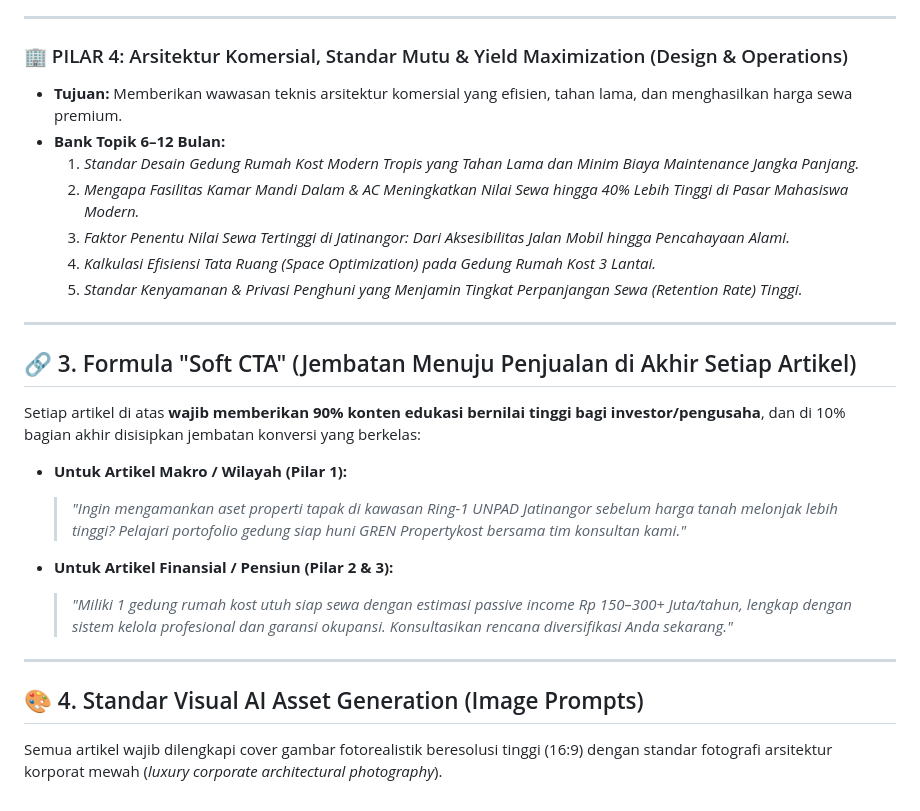
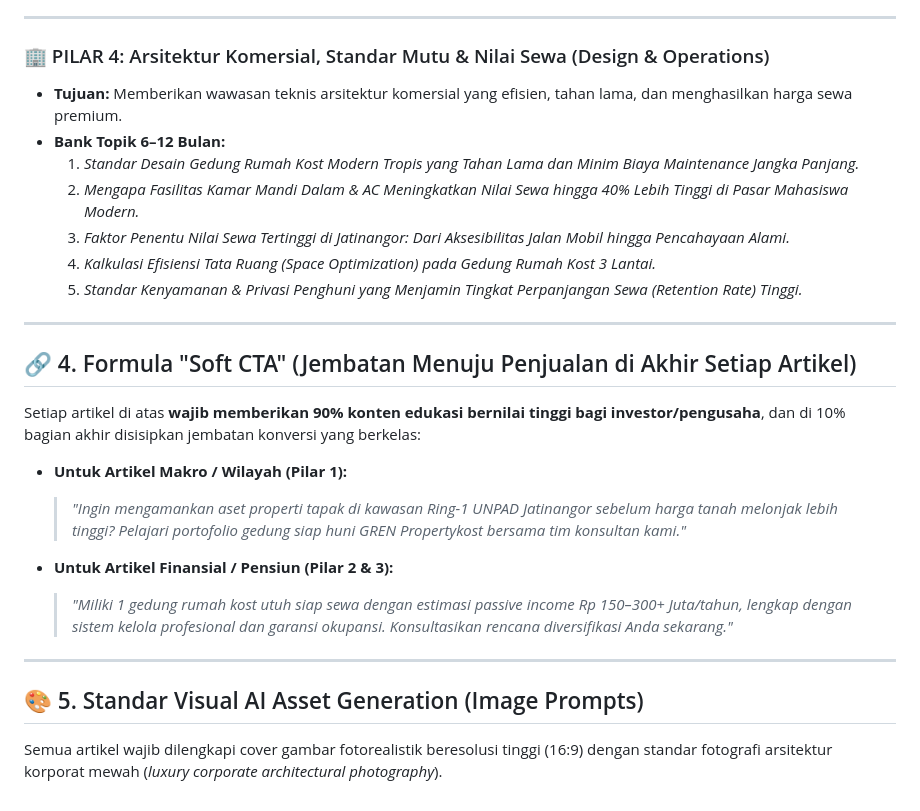
Before and after one commit to nugiwabot/LP-GREN-31-Agustus-2026, a Markdown page: EDITORIAL_CONTENT_PILLARS_MASTER.md, the part around one of its changes. Rendered like a GitHub page.

```diff
--- a/EDITORIAL_CONTENT_PILLARS_MASTER.md
+++ b/EDITORIAL_CONTENT_PILLARS_MASTER.md
@@ -81,7 +104,7 @@ Konten ini secara sadar **menghindari topik receh mahasiswa / pencari sewa kamar
 
 ---
 
-### 🏢 PILAR 4: Arsitektur Komersial, Standar Mutu & Yield Maximization (Design & Operations)
+### 🏢 PILAR 4: Arsitektur Komersial, Standar Mutu & Nilai Sewa (Design & Operations)
 * **Tujuan:** Memberikan wawasan teknis arsitektur komersial yang efisien, tahan lama, dan menghasilkan harga sewa premium.
 * **Bank Topik 6–12 Bulan:**
   1. *Standar Desain Gedung Rumah Kost Modern Tropis yang Tahan Lama dan Minim Biaya Maintenance Jangka Panjang.*
@@ -92,7 +115,7 @@ Konten ini secara sadar **menghindari topik receh mahasiswa / pencari sewa kamar
 
 ---
 
-## 🔗 3. Formula "Soft CTA" (Jembatan Menuju Penjualan di Akhir Setiap Artikel)
+## 🔗 4. Formula "Soft CTA" (Jembatan Menuju Penjualan di Akhir Setiap Artikel)
 
 Setiap artikel di atas **wajib memberikan 90% konten edukasi bernilai tinggi bagi investor/pengusaha**, dan di 10% bagian akhir disisipkan jembatan konversi yang berkelas:
 
@@ -104,6 +127,6 @@ Setiap artikel di atas **wajib memberikan 90% konten edukasi bernilai tinggi bag
 
 ---
 
-## 🎨 4. Standar Visual AI Asset Generation (Image Prompts)
+## 🎨 5. Standar Visual AI Asset Generation (Image Prompts)
 
 Semua artikel wajib dilengkapi cover gambar fotorealistik beresolusi tinggi (16:9) dengan standar fotografi arsitektur korporat mewah (*luxury corporate architectural photography*).
```
Also changed, not shown: other parts of EDITORIAL_CONTENT_PILLARS_MASTER.md (+31 -8 lines).
